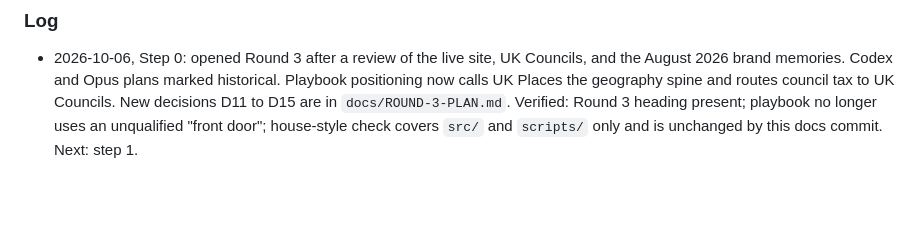
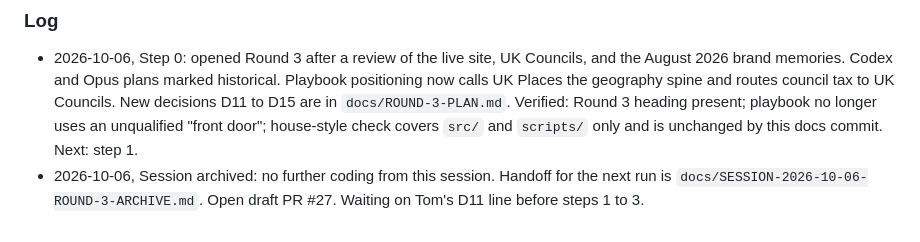
Before and after one commit to tompickup23/ukplaces, a Markdown page: PROGRESS.md, the part around the change. Drawn GitHub-style; blank space fills up the shorter version.

Commit message:
Log the Round 3 session archive in PROGRESS
Point the Round 3 log at the handoff file and draft PR #27.

Co-authored-by: tompickup23 <tompickup23@users.noreply.github.com>

```diff
--- a/PROGRESS.md
+++ b/PROGRESS.md
@@ -149,3 +149,4 @@ This round writes the estate role that Codex and Opus only cited, then adds the
 ### Log
 
 - 2026-10-06, Step 0: opened Round 3 after a review of the live site, UK Councils, and the August 2026 brand memories. Codex and Opus plans marked historical. Playbook positioning now calls UK Places the geography spine and routes council tax to UK Councils. New decisions D11 to D15 are in `docs/ROUND-3-PLAN.md`. Verified: Round 3 heading present; playbook no longer uses an unqualified "front door"; house-style check covers `src/` and `scripts/` only and is unchanged by this docs commit. Next: step 1.
+- 2026-10-06, Session archived: no further coding from this session. Handoff for the next run is `docs/SESSION-2026-10-06-ROUND-3-ARCHIVE.md`. Open draft PR #27. Waiting on Tom's D11 line before steps 1 to 3.
```
